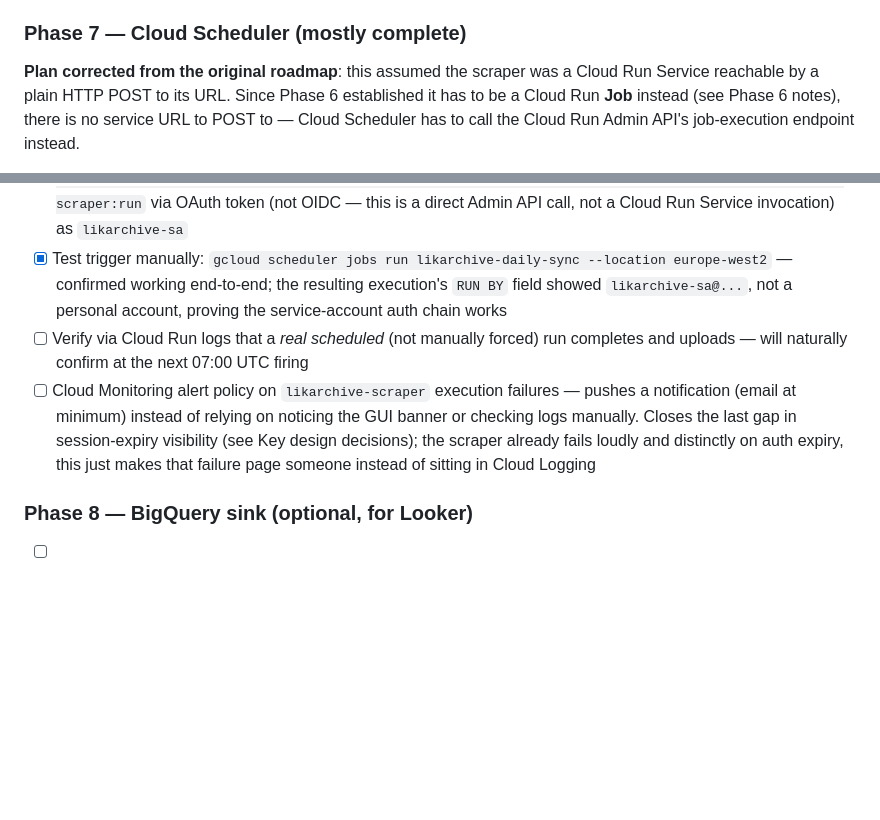
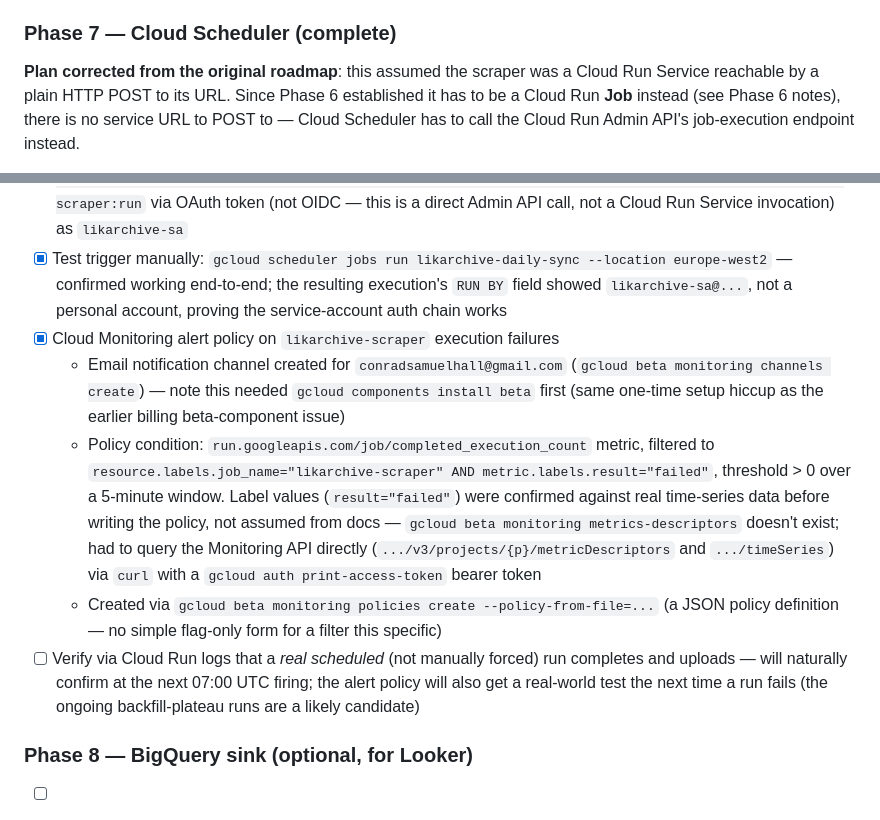
Before and after one commit to CSHv1/likarchive, a Markdown page: CLAUDE.md, 2 parts joined by grey strips. GitHub-like rendering; blank space fills up the shorter version.

Commit message:
Phase 7 complete: Cloud Monitoring alert policy on execution failures
Co-Authored-By: Claude Sonnet 5 <noreply@anthropic.com>

```diff
--- a/CLAUDE.md
+++ b/CLAUDE.md
@@ -231,15 +231,18 @@ Live resources (region `europe-west2`, project `csh-data-engineering-on-gcp`):
 - Also made per-card extraction resilient: a single stale DOM handle (LinkedIn virtualizes the list on long scrolls) no longer aborts the whole run — one bad card is now skipped and logged, not fatal.
 - Observed failure modes while converging on the full backlog, for reference: task-timeout (fixed by raising the limit), a Playwright `ElementHandle` timeout on a stale card (fixed by per-card try/except), a Chromium `Target crashed` (fixed by bumping Job memory 2Gi → 4Gi — classic renderer OOM signature on a very long-lived page), and one Cloud Run platform-level `Internal error` with exit code 0 (transient infra hiccup, not our code — resolved by simply retrying).
 
-### Phase 7 — Cloud Scheduler (mostly complete)
+### Phase 7 — Cloud Scheduler (complete)
 
 **Plan corrected from the original roadmap**: this assumed the scraper was a Cloud Run Service reachable by a plain HTTP POST to its URL. Since Phase 6 established it has to be a Cloud Run **Job** instead (see Phase 6 notes), there is no service URL to POST to — Cloud Scheduler has to call the Cloud Run Admin API's job-execution endpoint instead.
 
 - [x] Grant `likarchive-sa` `roles/run.invoker` on the `likarchive-scraper` Job specifically (separate from its bucket/secret grants — needed for the Admin API `:run` call)
 - [x] Create daily sync job — `likarchive-daily-sync`, `0 7 * * *` UTC, targets `POST https://europe-west2-run.googleapis.com/apis/run.googleapis.com/v1/namespaces/csh-data-engineering-on-gcp/jobs/likarchive-scraper:run` via OAuth token (not OIDC — this is a direct Admin API call, not a Cloud Run Service invocation) as `likarchive-sa`
 - [x] Test trigger manually: `gcloud scheduler jobs run likarchive-daily-sync --location europe-west2` — confirmed working end-to-end; the resulting execution's `RUN BY` field showed `likarchive-sa@...`, not a personal account, proving the service-account auth chain works
-- [ ] Verify via Cloud Run logs that a *real scheduled* (not manually forced) run completes and uploads — will naturally confirm at the next 07:00 UTC firing
-- [ ] Cloud Monitoring alert policy on `likarchive-scraper` execution failures — pushes a notification (email at minimum) instead of relying on noticing the GUI banner or checking logs manually. Closes the last gap in session-expiry visibility (see Key design decisions); the scraper already fails loudly and distinctly on auth expiry, this just makes that failure page someone instead of sitting in Cloud Logging
+- [x] Cloud Monitoring alert policy on `likarchive-scraper` execution failures
+  - Email notification channel created for `conradsamuelhall@gmail.com` (`gcloud beta monitoring channels create`) — note this needed `gcloud components install beta` first (same one-time setup hiccup as the earlier billing beta-component issue)
+  - Policy condition: `run.googleapis.com/job/completed_execution_count` metric, filtered to `resource.labels.job_name="likarchive-scraper" AND metric.labels.result="failed"`, threshold > 0 over a 5-minute window. Label values (`result="failed"`) were confirmed against real time-series data before writing the policy, not assumed from docs — `gcloud beta monitoring metrics-descriptors` doesn't exist; had to query the Monitoring API directly (`.../v3/projects/{p}/metricDescriptors` and `.../timeSeries`) via `curl` with a `gcloud auth print-access-token` bearer token
+  - Created via `gcloud beta monitoring policies create --policy-from-file=...` (a JSON policy definition — no simple flag-only form for a filter this specific)
+- [ ] Verify via Cloud Run logs that a *real scheduled* (not manually forced) run completes and uploads — will naturally confirm at the next 07:00 UTC firing; the alert policy will also get a real-world test the next time a run fails (the ongoing backfill-plateau runs are a likely candidate)
 
 ### Phase 8 — BigQuery sink (optional, for Looker)
 
```
